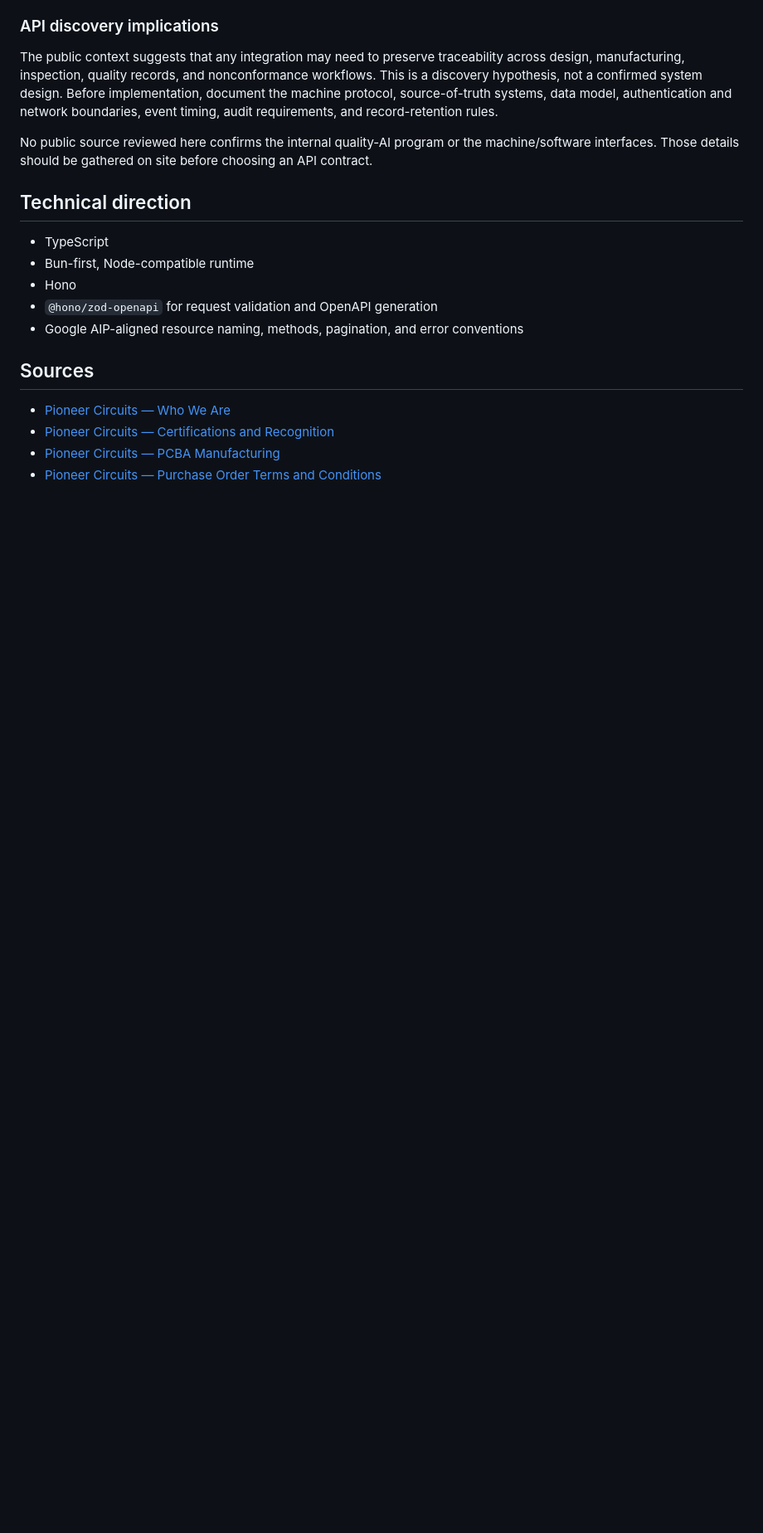
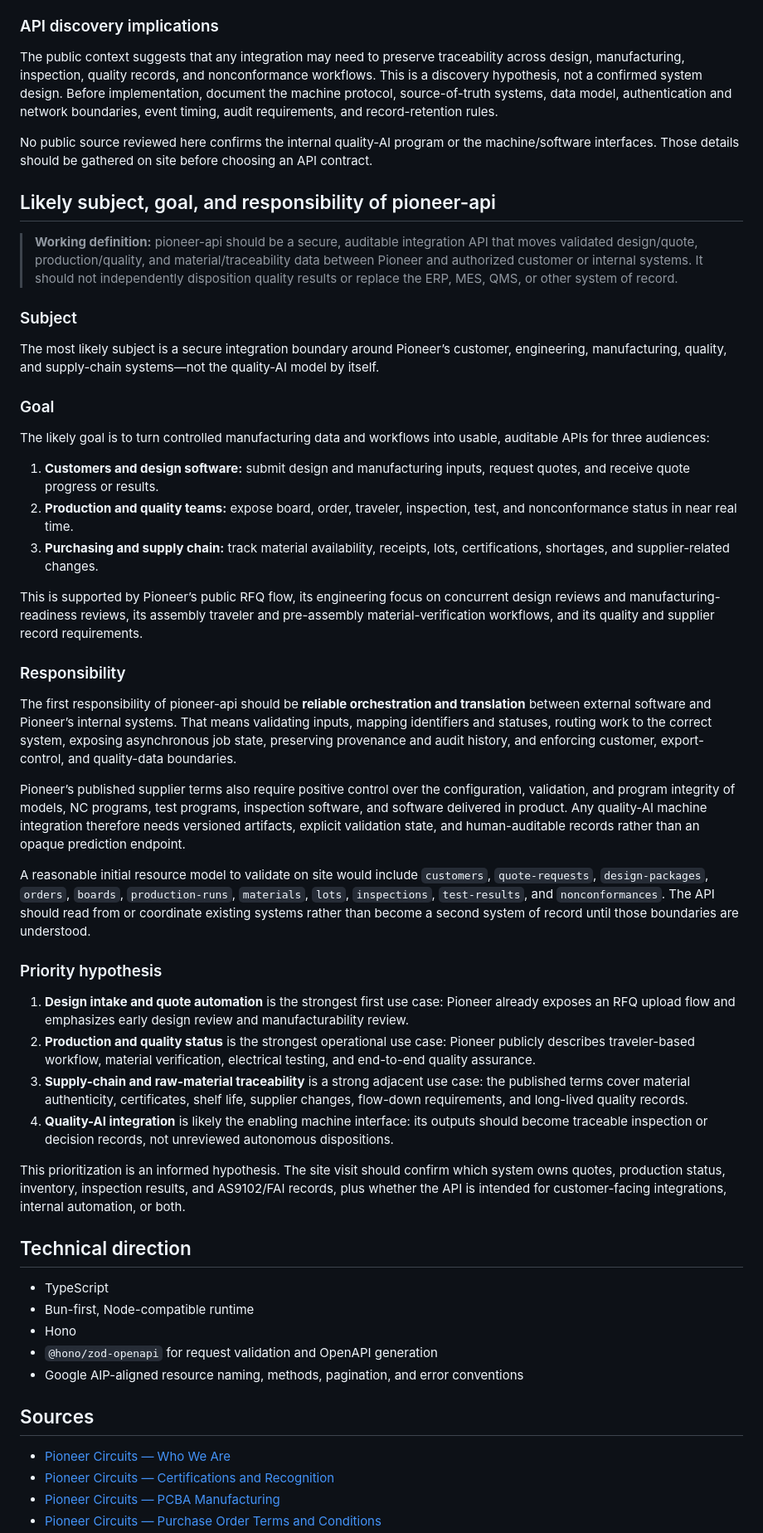
Before and after one commit to EthanThatOneKid/pioneer-api, a Markdown page: README.md, the part around one of its changes. Shown at 83% size. Rendered like a GitHub page; blank space fills up the shorter version.

Commit message:
docs: define Pioneer API context and scope

```diff
--- a/README.md
+++ b/README.md
@@ -27,6 +27,41 @@ The public context suggests that any integration may need to preserve traceabili
 
 No public source reviewed here confirms the internal quality-AI program or the machine/software interfaces. Those details should be gathered on site before choosing an API contract.
 
+## Likely subject, goal, and responsibility of pioneer-api
+
+> **Working definition:** pioneer-api should be a secure, auditable integration API that moves validated design/quote, production/quality, and material/traceability data between Pioneer and authorized customer or internal systems. It should not independently disposition quality results or replace the ERP, MES, QMS, or other system of record.
+
+### Subject
+
+The most likely subject is a secure integration boundary around Pioneer’s customer, engineering, manufacturing, quality, and supply-chain systems—not the quality-AI model by itself.
+
+### Goal
+
+The likely goal is to turn controlled manufacturing data and workflows into usable, auditable APIs for three audiences:
+
+1. **Customers and design software:** submit design and manufacturing inputs, request quotes, and receive quote progress or results.
+2. **Production and quality teams:** expose board, order, traveler, inspection, test, and nonconformance status in near real time.
+3. **Purchasing and supply chain:** track material availability, receipts, lots, certifications, shortages, and supplier-related changes.
+
+This is supported by Pioneer’s public RFQ flow, its engineering focus on concurrent design reviews and manufacturing-readiness reviews, its assembly traveler and pre-assembly material-verification workflows, and its quality and supplier record requirements.
+
+### Responsibility
+
+The first responsibility of pioneer-api should be **reliable orchestration and translation** between external software and Pioneer’s internal systems. That means validating inputs, mapping identifiers and statuses, routing work to the correct system, exposing asynchronous job state, preserving provenance and audit history, and enforcing customer, export-control, and quality-data boundaries.
+
+Pioneer’s published supplier terms also require positive control over the configuration, validation, and program integrity of models, NC programs, test programs, inspection software, and software delivered in product. Any quality-AI machine integration therefore needs versioned artifacts, explicit validation state, and human-auditable records rather than an opaque prediction endpoint.
+
+A reasonable initial resource model to validate on site would include `customers`, `quote-requests`, `design-packages`, `orders`, `boards`, `production-runs`, `materials`, `lots`, `inspections`, `test-results`, and `nonconformances`. The API should read from or coordinate existing systems rather than become a second system of record until those boundaries are understood.
+
+### Priority hypothesis
+
+1. **Design intake and quote automation** is the strongest first use case: Pioneer already exposes an RFQ upload flow and emphasizes early design review and manufacturability review.
+2. **Production and quality status** is the strongest operational use case: Pioneer publicly describes traveler-based workflow, material verification, electrical testing, and end-to-end quality assurance.
+3. **Supply-chain and raw-material traceability** is a strong adjacent use case: the published terms cover material authenticity, certificates, shelf life, supplier changes, flow-down requirements, and long-lived quality records.
+4. **Quality-AI integration** is likely the enabling machine interface: its outputs should become traceable inspection or decision records, not unreviewed autonomous dispositions.
+
+This prioritization is an informed hypothesis. The site visit should confirm which system owns quotes, production status, inventory, inspection results, and AS9102/FAI records, plus whether the API is intended for customer-facing integrations, internal automation, or both.
+
 ## Technical direction
 
 - TypeScript
```
Also changed, not shown: other parts of README.md (+3 -0 lines).
